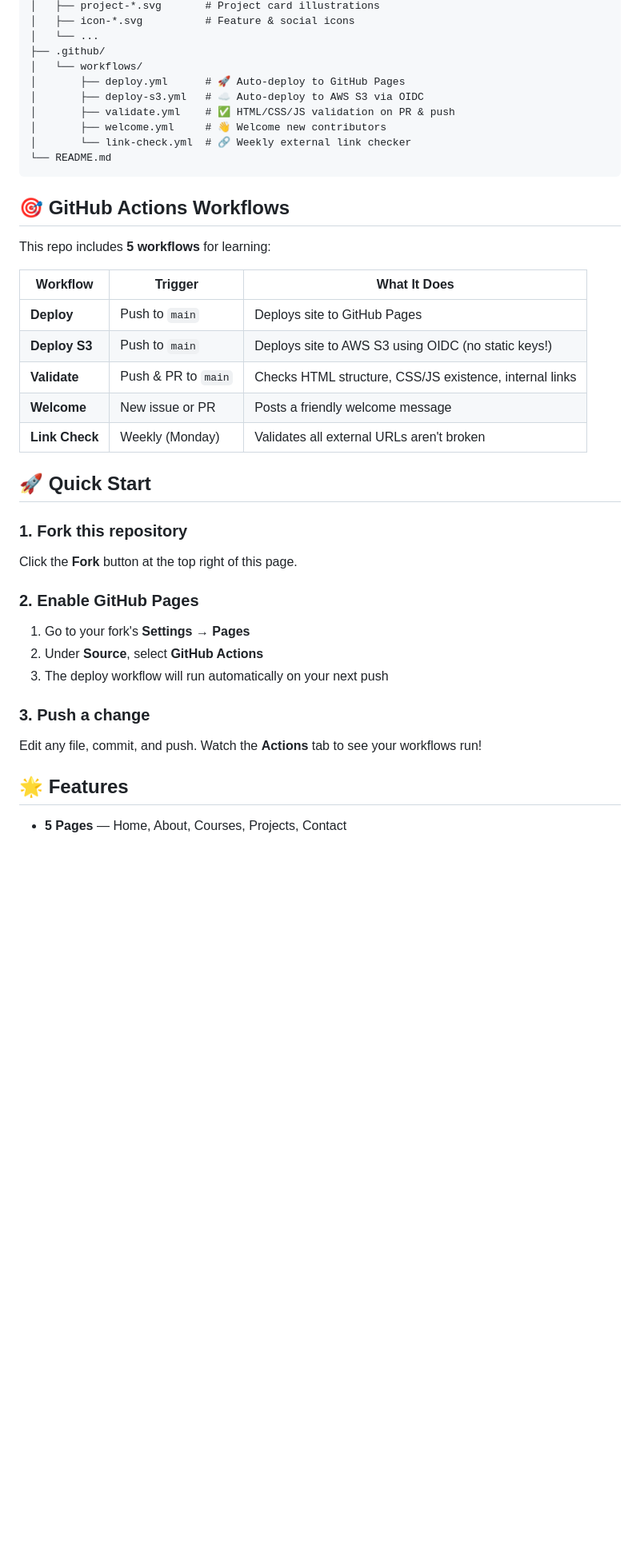
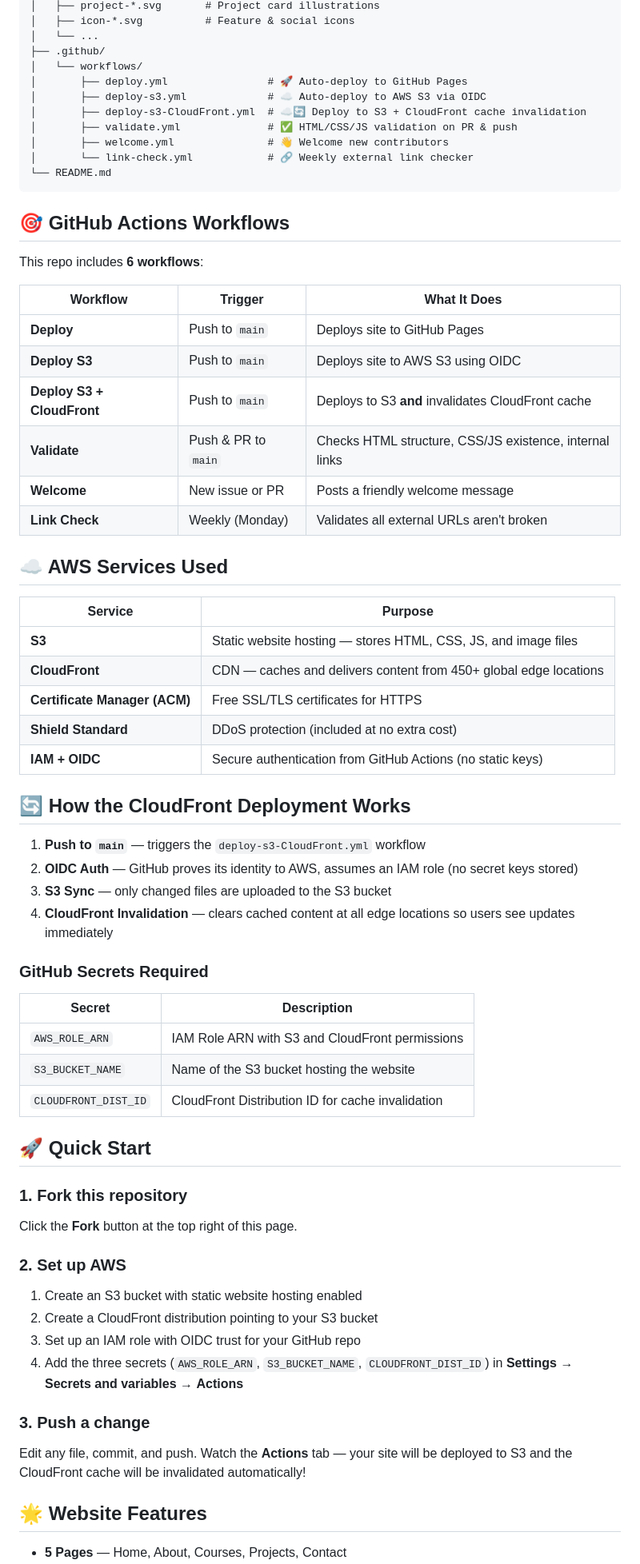
Before and after one commit to YVC-CloudDev/CloudFront-StaticWebsite-Bar, a Markdown page: README.md, the part around one of its changes. Shown at 80% size. Drawn GitHub-style; blank space fills up the shorter version.

Commit message:
Update README for AWS S3 & CloudFront architecture

````diff
--- a/README.md
+++ b/README.md
@@ -38,39 +50,67 @@ A beautiful, multi-page static website built to **learn and teach GitHub Actions
 │   └── ...
 ├── .github/
 │   └── workflows/
-│       ├── deploy.yml      # 🚀 Auto-deploy to GitHub Pages
-│       ├── deploy-s3.yml   # ☁️ Auto-deploy to AWS S3 via OIDC
-│       ├── validate.yml    # ✅ HTML/CSS/JS validation on PR & push
-│       ├── welcome.yml     # 👋 Welcome new contributors
-│       └── link-check.yml  # 🔗 Weekly external link checker
+│       ├── deploy.yml                # 🚀 Auto-deploy to GitHub Pages
+│       ├── deploy-s3.yml             # ☁️ Auto-deploy to AWS S3 via OIDC
+│       ├── deploy-s3-CloudFront.yml  # ☁️🔄 Deploy to S3 + CloudFront cache invalidation
+│       ├── validate.yml              # ✅ HTML/CSS/JS validation on PR & push
+│       ├── welcome.yml               # 👋 Welcome new contributors
+│       └── link-check.yml            # 🔗 Weekly external link checker
 └── README.md
 ```
 
 ## 🎯 GitHub Actions Workflows
 
-This repo includes **5 workflows** for learning:
+This repo includes **6 workflows**:
 
 | Workflow | Trigger | What It Does |
 |----------|---------|-------------|
 | **Deploy** | Push to `main` | Deploys site to GitHub Pages |
-| **Deploy S3** | Push to `main` | Deploys site to AWS S3 using OIDC (no static keys!) |
+| **Deploy S3** | Push to `main` | Deploys site to AWS S3 using OIDC |
+| **Deploy S3 + CloudFront** | Push to `main` | Deploys to S3 **and** invalidates CloudFront cache |
 | **Validate** | Push & PR to `main` | Checks HTML structure, CSS/JS existence, internal links |
 | **Welcome** | New issue or PR | Posts a friendly welcome message |
 | **Link Check** | Weekly (Monday) | Validates all external URLs aren't broken |
+
+## ☁️ AWS Services Used
+
+| Service | Purpose |
+|---------|---------|
+| **S3** | Static website hosting — stores HTML, CSS, JS, and image files |
+| **CloudFront** | CDN — caches and delivers content from 450+ global edge locations |
+| **Certificate Manager (ACM)** | Free SSL/TLS certificates for HTTPS |
+| **Shield Standard** | DDoS protection (included at no extra cost) |
+| **IAM + OIDC** | Secure authentication from GitHub Actions (no static keys) |
+
+## 🔄 How the CloudFront Deployment Works
+
+1. **Push to `main`** — triggers the `deploy-s3-CloudFront.yml` workflow
+2. **OIDC Auth** — GitHub proves its identity to AWS, assumes an IAM role (no secret keys stored)
+3. **S3 Sync** — only changed files are uploaded to the S3 bucket
+4. **CloudFront Invalidation** — clears cached content at all edge locations so users see updates immediately
+
+### GitHub Secrets Required
+
+| Secret | Description |
+|--------|-------------|
+| `AWS_ROLE_ARN` | IAM Role ARN with S3 and CloudFront permissions |
+| `S3_BUCKET_NAME` | Name of the S3 bucket hosting the website |
+| `CLOUDFRONT_DIST_ID` | CloudFront Distribution ID for cache invalidation |
 
 ## 🚀 Quick Start
 
 ### 1. Fork this repository
 Click the **Fork** button at the top right of this page.
 
-### 2. Enable GitHub Pages
-1. Go to your fork's **Settings** → **Pages**
-2. Under **Source**, select **GitHub Actions**
-3. The deploy workflow will run automatically on your next push
+### 2. Set up AWS
+1. Create an S3 bucket with static website hosting enabled
+2. Create a CloudFront distribution pointing to your S3 bucket
+3. Set up an IAM role with OIDC trust for your GitHub repo
+4. Add the three secrets (`AWS_ROLE_ARN`, `S3_BUCKET_NAME`, `CLOUDFRONT_DIST_ID`) in **Settings** → **Secrets and variables** → **Actions**
 
 ### 3. Push a change
-Edit any file, commit, and push. Watch the **Actions** tab to see your workflows run!
+Edit any file, commit, and push. Watch the **Actions** tab — your site will be deployed to S3 and the CloudFront cache will be invalidated automatically!
 
-## 🌟 Features
+## 🌟 Website Features
 
 - **5 Pages** — Home, About, Courses, Projects, Contact
````
Also changed, not shown: other parts of README.md (+28 -17 lines).
